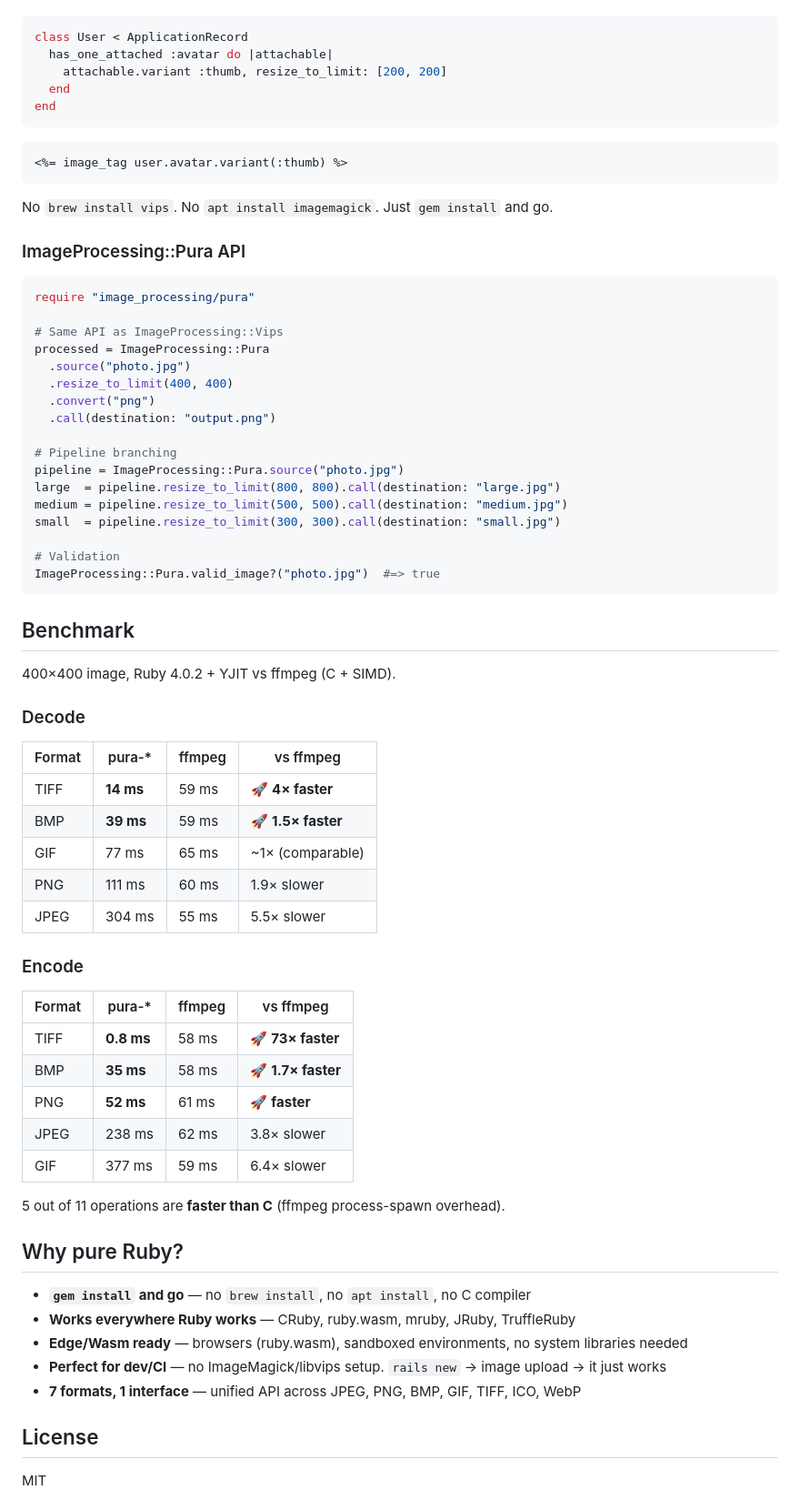
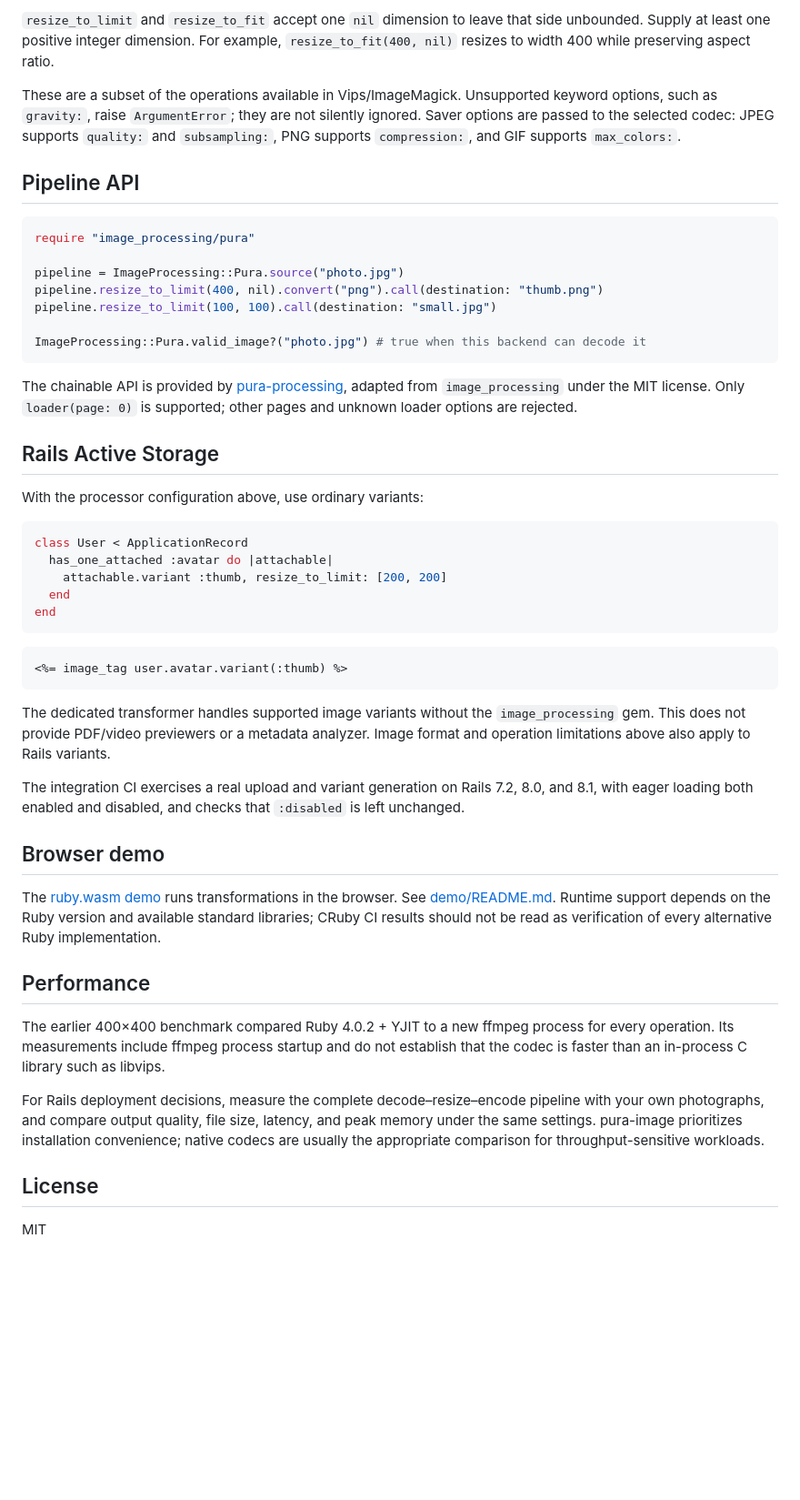
Before and after one commit to komagata/pura-image, a Markdown page: README.md, the part around one of its changes. Shown at 91% size. GitHub-like rendering; blank space fills up the shorter version.

Commit message:
Document supported formats, operation limits, and benchmark scope

````diff
--- a/README.md
+++ b/README.md
@@ -119,3 +61,24 @@ Models and views stay exactly the same:
+`resize_to_limit` and `resize_to_fit` accept one `nil` dimension to leave that side unbounded. Supply at least one positive integer dimension. For example, `resize_to_fit(400, nil)` resizes to width 400 while preserving aspect ratio.
+
+These are a subset of the operations available in Vips/ImageMagick. Unsupported keyword options, such as `gravity:`, raise `ArgumentError`; they are not silently ignored. Saver options are passed to the selected codec: JPEG supports `quality:` and `subsampling:`, PNG supports `compression:`, and GIF supports `max_colors:`.
+
+## Pipeline API
+
+```ruby
+require "image_processing/pura"
+
+pipeline = ImageProcessing::Pura.source("photo.jpg")
+pipeline.resize_to_limit(400, nil).convert("png").call(destination: "thumb.png")
+pipeline.resize_to_limit(100, 100).call(destination: "small.jpg")
+
+ImageProcessing::Pura.valid_image?("photo.jpg") # true when this backend can decode it
+```
+
+The chainable API is provided by [pura-processing](https://github.com/komagata/pura-processing), adapted from `image_processing` under the MIT license. Only `loader(page: 0)` is supported; other pages and unknown loader options are rejected.
+
+## Rails Active Storage
+
+With the processor configuration above, use ordinary variants:
 
 ```ruby
 class User < ApplicationRecord
@@ -129,63 +92,19 @@ end
 <%= image_tag user.avatar.variant(:thumb) %>
 ```
 
-No `brew install vips`. No `apt install imagemagick`. Just `gem install` and go.
+The dedicated transformer handles supported image variants without the `image_processing` gem. This does not provide PDF/video previewers or a metadata analyzer. Image format and operation limitations above also apply to Rails variants.
 
-### ImageProcessing::Pura API
+The integration CI exercises a real upload and variant generation on Rails 7.2, 8.0, and 8.1, with eager loading both enabled and disabled, and checks that `:disabled` is left unchanged.
 
-```ruby
-require "image_processing/pura"
+## Browser demo
 
-# Same API as ImageProcessing::Vips
-processed = ImageProcessing::Pura
-  .source("photo.jpg")
-  .resize_to_limit(400, 400)
-  .convert("png")
-  .call(destination: "output.png")
+The [ruby.wasm demo](https://komagata.github.io/pura-image/) runs transformations in the browser. See [demo/README.md](demo/README.md). Runtime support depends on the Ruby version and available standard libraries; CRuby CI results should not be read as verification of every alternative Ruby implementation.
 
-# Pipeline branching
-pipeline = ImageProcessing::Pura.source("photo.jpg")
-large  = pipeline.resize_to_limit(800, 800).call(destination: "large.jpg")
-medium = pipeline.resize_to_limit(500, 500).call(destination: "medium.jpg")
-small  = pipeline.resize_to_limit(300, 300).call(destination: "small.jpg")
+## Performance
 
-# Validation
-ImageProcessing::Pura.valid_image?("photo.jpg")  #=> true
-```
+The earlier 400×400 benchmark compared Ruby 4.0.2 + YJIT to a new ffmpeg process for every operation. Its measurements include ffmpeg process startup and do not establish that the codec is faster than an in-process C library such as libvips.
 
-## Benchmark
-
-400×400 image, Ruby 4.0.2 + YJIT vs ffmpeg (C + SIMD).
-
-### Decode
-
-| Format | pura-* | ffmpeg | vs ffmpeg |
-|--------|--------|--------|-----------|
-| TIFF | **14 ms** | 59 ms | 🚀 **4× faster** |
-| BMP | **39 ms** | 59 ms | 🚀 **1.5× faster** |
-| GIF | 77 ms | 65 ms | ~1× (comparable) |
-| PNG | 111 ms | 60 ms | 1.9× slower |
-| JPEG | 304 ms | 55 ms | 5.5× slower |
-
-### Encode
-
-| Format | pura-* | ffmpeg | vs ffmpeg |
-|--------|--------|--------|-----------|
-| TIFF | **0.8 ms** | 58 ms | 🚀 **73× faster** |
-| BMP | **35 ms** | 58 ms | 🚀 **1.7× faster** |
-| PNG | **52 ms** | 61 ms | 🚀 **faster** |
-| JPEG | 238 ms | 62 ms | 3.8× slower |
-| GIF | 377 ms | 59 ms | 6.4× slower |
-
-5 out of 11 operations are **faster than C** (ffmpeg process-spawn overhead).
-
-## Why pure Ruby?
-
-- **`gem install` and go** — no `brew install`, no `apt install`, no C compiler
-- **Works everywhere Ruby works** — CRuby, ruby.wasm, mruby, JRuby, TruffleRuby
-- **Edge/Wasm ready** — browsers (ruby.wasm), sandboxed environments, no system libraries needed
-- **Perfect for dev/CI** — no ImageMagick/libvips setup. `rails new` → image upload → it just works
-- **7 formats, 1 interface** — unified API across JPEG, PNG, BMP, GIF, TIFF, ICO, WebP
+For Rails deployment decisions, measure the complete decode–resize–encode pipeline with your own photographs, and compare output quality, file size, latency, and peak memory under the same settings. pura-image prioritizes installation convenience; native codecs are usually the appropriate comparison for throughput-sensitive workloads.
 
 ## License
 
````
Also changed, not shown: other parts of README.md (+47 -105 lines).
